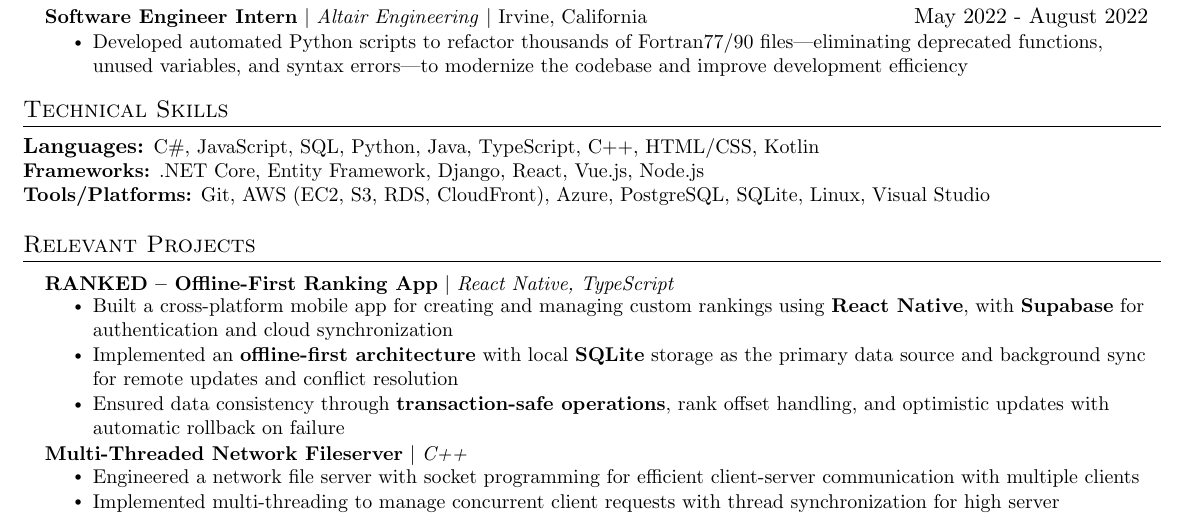
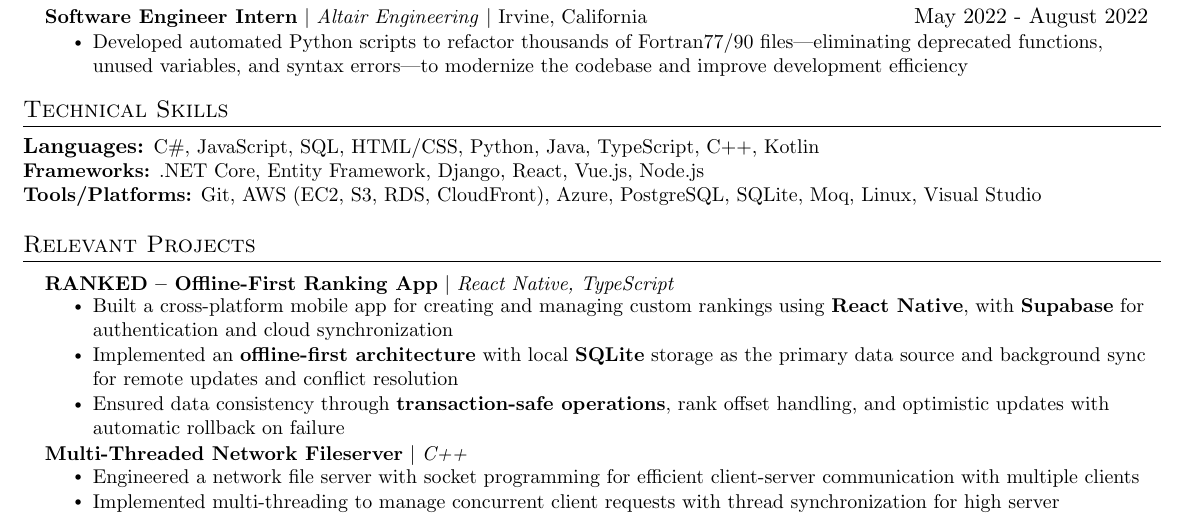
Before and after one commit to ddong19/resume, a LaTeX CV (Daniel_Dong_Resume_Software_Engineer.tex): part of the page, cut so that both start at the same text. Compiled offline with pdfLaTeX.

Commit message:
Up Technical Skills

```diff
--- a/Daniel_Dong_Resume_Software_Engineer.tex
+++ b/Daniel_Dong_Resume_Software_Engineer.tex
@@ -160,11 +160,11 @@
 
 %-----------.NET TECHINCAL SKILLS-----------
 \section{Technical Skills}
-        \textbf{Languages:} \small C\#, JavaScript, SQL, Python, Java, TypeScript, C++, HTML/CSS, Kotlin
+        \textbf{Languages:} \small C\#, JavaScript, SQL, HTML/CSS, Python, Java, TypeScript, C++, Kotlin
         \newline
         \textbf{Frameworks:} \small .NET Core, Entity Framework, Django, React, Vue.js,  Node.js
         \newline
-        \textbf{Tools/Platforms:} \small Git, AWS (EC2, S3, RDS, CloudFront), Azure, PostgreSQL, SQLite, Linux, Visual Studio
+        \textbf{Tools/Platforms:} \small Git, AWS (EC2, S3, RDS, CloudFront), Azure, PostgreSQL, SQLite, Moq, Linux, Visual Studio
 
 
 %-----------PROJECTS-----------
```
Also changed, not shown: Daniel_Dong_Resume_Software_Engineer.pdf.
